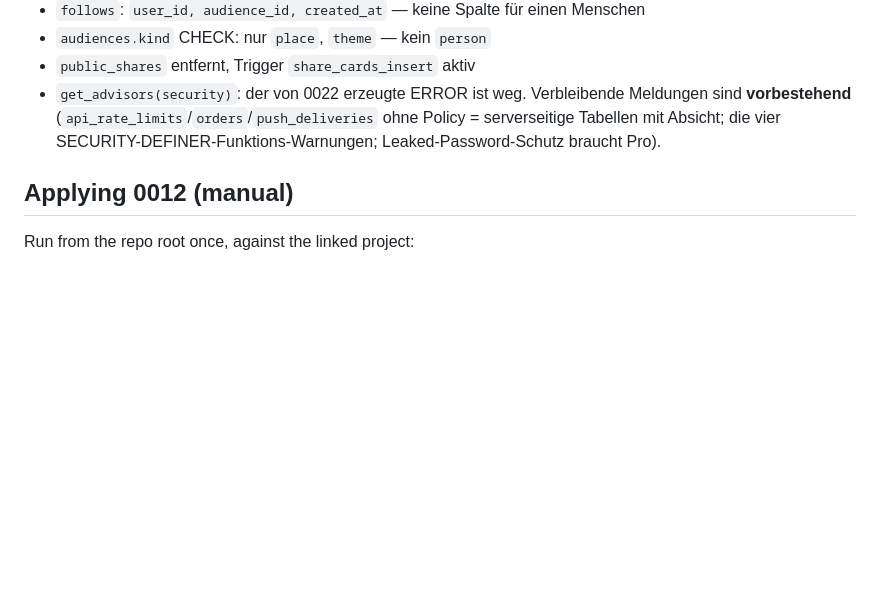
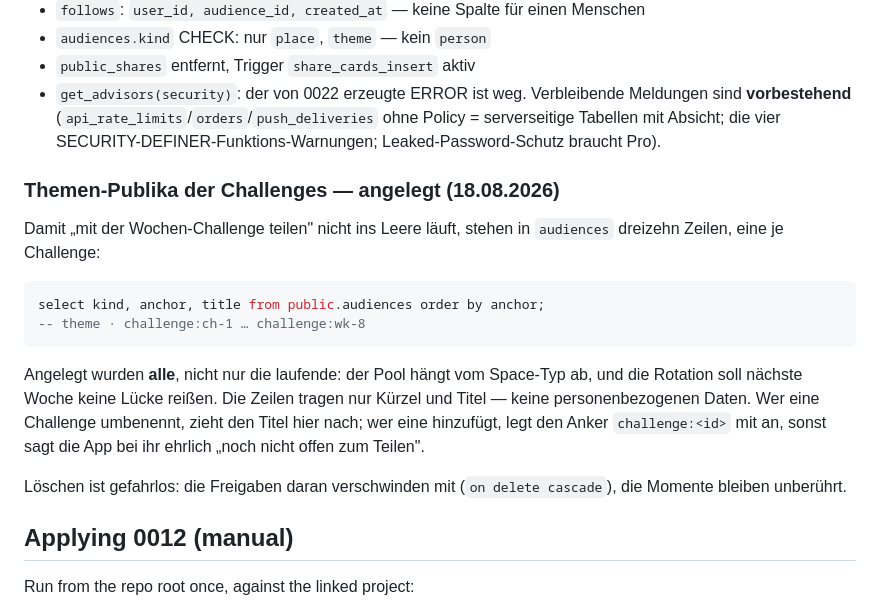
Before and after one commit to aliciafrommann-creator/PeakPlant, a Markdown page: supabase/README.md, the part around the change. Drawn GitHub-style; blank space fills up the shorter version.

Commit message:
docs(db): Themen-Publika der Challenges angelegt
Dreizehn Zeilen in `audiences`, eine je Challenge — damit „mit der
Wochen-Challenge teilen" nicht auf „noch nicht offen" läuft.

Angelegt wurden ALLE, nicht nur die laufende: der Pool hängt vom Space-Typ
ab, und die Rotation soll nächste Woche keine Lücke reißen. Die Zeilen
tragen nur Kürzel und Titel, keine personenbezogenen Daten.

Wer eine Challenge hinzufügt, legt den Anker `challenge:<id>` mit an —
sonst sagt die App bei ihr ehrlich, dass sie noch nicht offen ist. Löschen
ist gefahrlos: Freigaben daran kaskadieren, die Momente bleiben unberührt.

Co-Authored-By: Claude <noreply@anthropic.com>
Claude-Session: https://claude.ai/code/session_01QiucUt9YkPjforvsgi8gb9

````diff
--- a/supabase/README.md
+++ b/supabase/README.md
@@ -96,6 +96,26 @@ Der Widerruf kaskadiert über den Fremdschlüssel. Die Trigger-Funktion ist für
   Meldungen sind **vorbestehend** (`api_rate_limits`/`orders`/`push_deliveries`
   ohne Policy = serverseitige Tabellen mit Absicht; die vier
   SECURITY-DEFINER-Funktions-Warnungen; Leaked-Password-Schutz braucht Pro).
+
+### Themen-Publika der Challenges — angelegt (18.08.2026)
+
+Damit „mit der Wochen-Challenge teilen" nicht ins Leere läuft, stehen in
+`audiences` dreizehn Zeilen, eine je Challenge:
+
+```sql
+select kind, anchor, title from public.audiences order by anchor;
+-- theme · challenge:ch-1 … challenge:wk-8
+```
+
+Angelegt wurden **alle**, nicht nur die laufende: der Pool hängt vom Space-Typ
+ab, und die Rotation soll nächste Woche keine Lücke reißen. Die Zeilen tragen
+nur Kürzel und Titel — keine personenbezogenen Daten. Wer eine Challenge
+umbenennt, zieht den Titel hier nach; wer eine hinzufügt, legt den Anker
+`challenge:<id>` mit an, sonst sagt die App bei ihr ehrlich „noch nicht offen
+zum Teilen".
+
+Löschen ist gefahrlos: die Freigaben daran verschwinden mit (`on delete
+cascade`), die Momente bleiben unberührt.
 
 ## Applying 0012 (manual)
 
````
